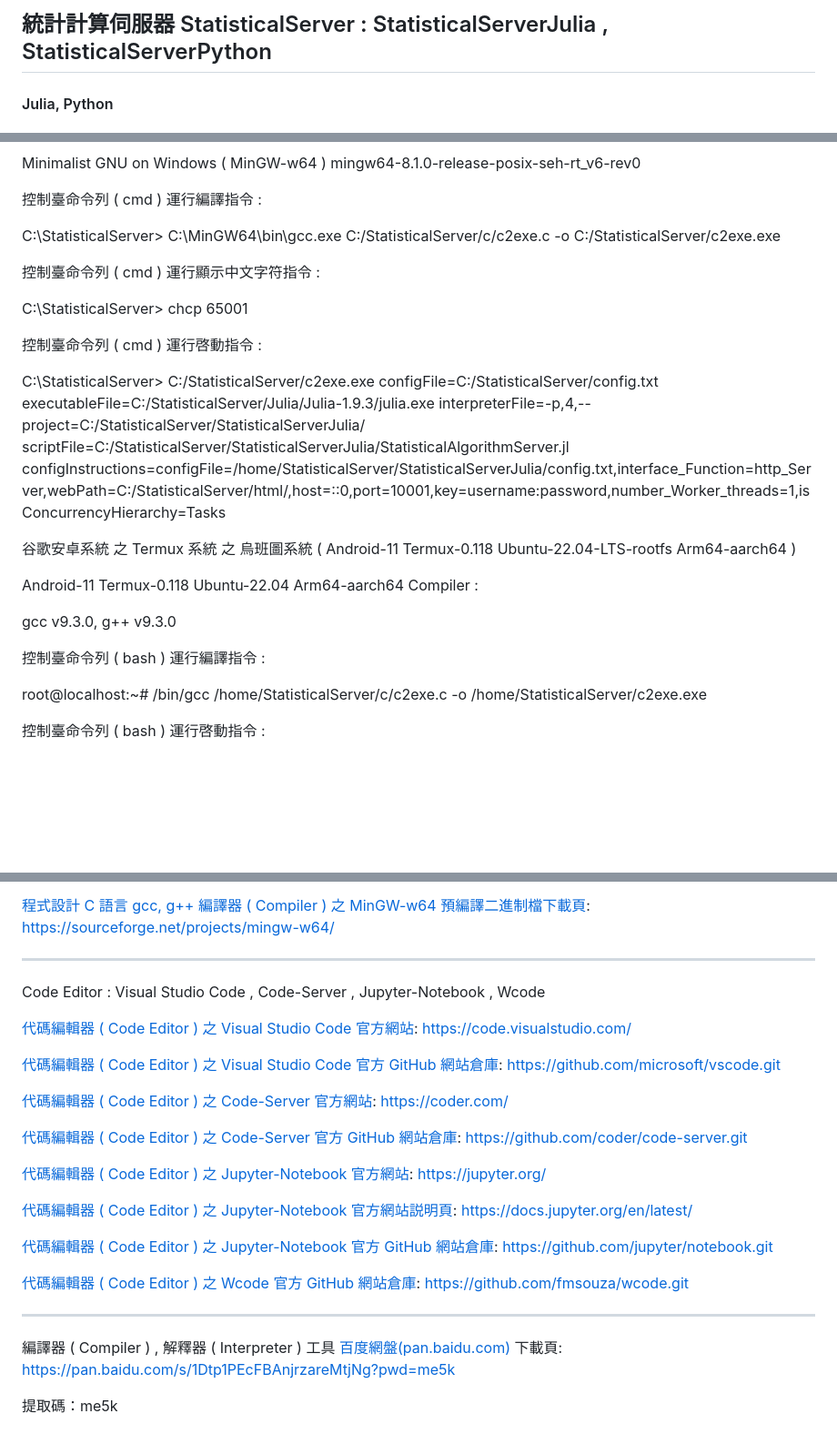
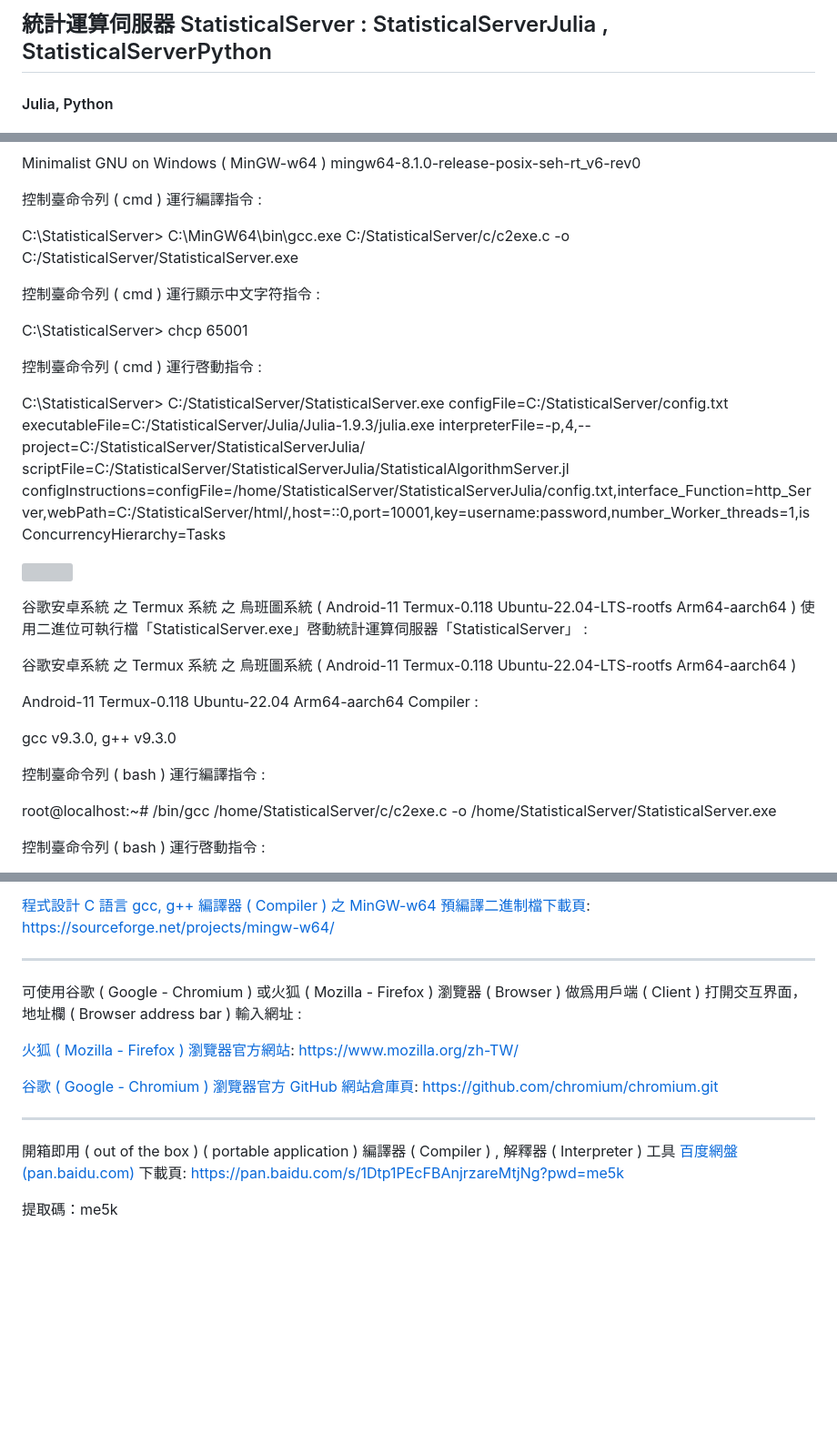
Before and after one commit to Orca023/StatisticalServer, a Markdown page: README.md, 3 parts joined by grey strips. Shown: that part at 91% size. GitHub-like rendering; blank space fills up the shorter version; grey boxes are pictures that could not be loaded.

```diff
--- a/README.md
+++ b/README.md
@@ -1,4 +1,4 @@
-## 統計計算伺服器 StatisticalServer : StatisticalServerJulia , StatisticalServerPython
+## 統計運算伺服器 StatisticalServer : StatisticalServerJulia , StatisticalServerPython
 #### Julia, Python
 #### 使用「Criss」倉庫 ( repositories ) 「Interface.jl」和「Interface.py」模組 ( module )，搭建可擴展的統計計算伺服器框架 ( scalable statistical calculation server frame )，借用第三方擴展模組 ( third-party extensions ( libraries or modules ) )，分別使用 Julia 和 Python 程式設計語言 ( computer programming language ) 各自獨立實現的竝立兩套方案算法 ( algorithm ) .
 ---
@@ -578,7 +585,7 @@ Minimalist GNU on Windows ( MinGW-w64 ) mingw64-8.1.0-release-posix-seh-rt_v6-re
 
 控制臺命令列 ( cmd ) 運行編譯指令 :
 
-C:\StatisticalServer> C:\MinGW64\bin\gcc.exe C:/StatisticalServer/c/c2exe.c -o C:/StatisticalServer/c2exe.exe
+C:\StatisticalServer> C:\MinGW64\bin\gcc.exe C:/StatisticalServer/c/c2exe.c -o C:/StatisticalServer/StatisticalServer.exe
 
 控制臺命令列 ( cmd ) 運行顯示中文字符指令 :
 
@@ -586,7 +593,11 @@ C:\StatisticalServer> chcp 65001
 
 控制臺命令列 ( cmd ) 運行啓動指令 :
 
-C:\StatisticalServer> C:/StatisticalServer/c2exe.exe configFile=C:/StatisticalServer/config.txt executableFile=C:/StatisticalServer/Julia/Julia-1.9.3/julia.exe interpreterFile=-p,4,--project=C:/StatisticalServer/StatisticalServerJulia/ scriptFile=C:/StatisticalServer/StatisticalServerJulia/StatisticalAlgorithmServer.jl configInstructions=configFile=/home/StatisticalServer/StatisticalServerJulia/config.txt,interface_Function=http_Server,webPath=C:/StatisticalServer/html/,host=::0,port=10001,key=username:password,number_Worker_threads=1,isConcurrencyHierarchy=Tasks
+C:\StatisticalServer> C:/StatisticalServer/StatisticalServer.exe configFile=C:/StatisticalServer/config.txt executableFile=C:/StatisticalServer/Julia/Julia-1.9.3/julia.exe interpreterFile=-p,4,--project=C:/StatisticalServer/StatisticalServerJulia/ scriptFile=C:/StatisticalServer/StatisticalServerJulia/StatisticalAlgorithmServer.jl configInstructions=configFile=/home/StatisticalServer/StatisticalServerJulia/config.txt,interface_Function=http_Server,webPath=C:/StatisticalServer/html/,host=::0,port=10001,key=username:password,number_Worker_threads=1,isConcurrencyHierarchy=Tasks
+
+![]()
+
+谷歌安卓系統 之 Termux 系統 之 烏班圖系統 ( Android-11 Termux-0.118 Ubuntu-22.04-LTS-rootfs Arm64-aarch64 ) 使用二進位可執行檔「StatisticalServer.exe」啓動統計運算伺服器「StatisticalServer」 :
 
 谷歌安卓系統 之 Termux 系統 之 烏班圖系統 ( Android-11 Termux-0.118 Ubuntu-22.04-LTS-rootfs Arm64-aarch64 )
 
@@ -596,7 +607,7 @@ gcc v9.3.0, g++ v9.3.0
 
 控制臺命令列 ( bash ) 運行編譯指令 :
 
-root@localhost:~# /bin/gcc /home/StatisticalServer/c/c2exe.c -o /home/StatisticalServer/c2exe.exe
+root@localhost:~# /bin/gcc /home/StatisticalServer/c/c2exe.c -o /home/StatisticalServer/StatisticalServer.exe
 
 控制臺命令列 ( bash ) 運行啓動指令 :
 
@@ -641,36 +654,23 @@ https://github.com/niXman/mingw-builds-binaries/releases
 https://sourceforge.net/projects/mingw-w64/
 
 ---
+可使用谷歌 ( Google - Chromium ) 或火狐 ( Mozilla - Firefox ) 瀏覽器 ( Browser ) 做爲用戶端 ( Client ) 打開交互界面，地址欄 ( Browser address bar ) 輸入網址 :
 
-Code Editor : Visual Studio Code , Code-Server , Jupyter-Notebook , Wcode
 
-[代碼編輯器 ( Code Editor ) 之  Visual Studio Code 官方網站](https://code.visualstudio.com/):
-https://code.visualstudio.com/
 
-[代碼編輯器 ( Code Editor ) 之  Visual Studio Code 官方 GitHub 網站倉庫](https://github.com/microsoft/vscode):
-https://github.com/microsoft/vscode.git
 
-[代碼編輯器 ( Code Editor ) 之  Code-Server 官方網站](https://coder.com/):
-https://coder.com/
 
-[代碼編輯器 ( Code Editor ) 之  Code-Server 官方 GitHub 網站倉庫](https://github.com/coder/code-server):
-https://github.com/coder/code-server.git
+[火狐 ( Mozilla - Firefox ) 瀏覽器官方網站](https://www.mozilla.org/zh-TW/):
+https://www.mozilla.org/zh-TW/
 
-[代碼編輯器 ( Code Editor ) 之  Jupyter-Notebook 官方網站](https://jupyter.org/):
-https://jupyter.org/
+[谷歌 ( Google - Chromium ) 瀏覽器官方 GitHub 網站倉庫頁](https://github.com/chromium/chromium):
+https://github.com/chromium/chromium.git
 
-[代碼編輯器 ( Code Editor ) 之  Jupyter-Notebook 官方網站説明頁](https://docs.jupyter.org/en/latest/):
-https://docs.jupyter.org/en/latest/
 
-[代碼編輯器 ( Code Editor ) 之  Jupyter-Notebook 官方 GitHub 網站倉庫](https://github.com/jupyter/notebook):
-https://github.com/jupyter/notebook.git
-
-[代碼編輯器 ( Code Editor ) 之  Wcode 官方 GitHub 網站倉庫](https://github.com/fmsouza/wcode):
-https://github.com/fmsouza/wcode.git
 
 ---
 
-編譯器 ( Compiler ) , 解釋器 ( Interpreter ) 工具 [百度網盤(pan.baidu.com)](https://pan.baidu.com/s/1Dtp1PEcFBAnjrzareMtjNg?pwd=me5k) 下載頁:
+開箱即用 ( out of the box ) ( portable application ) 編譯器 ( Compiler ) , 解釋器 ( Interpreter ) 工具 [百度網盤(pan.baidu.com)](https://pan.baidu.com/s/1Dtp1PEcFBAnjrzareMtjNg?pwd=me5k) 下載頁:
 https://pan.baidu.com/s/1Dtp1PEcFBAnjrzareMtjNg?pwd=me5k
 
 提取碼：me5k
```
Also changed, not shown: other parts of README.md (+12 -3 lines).
